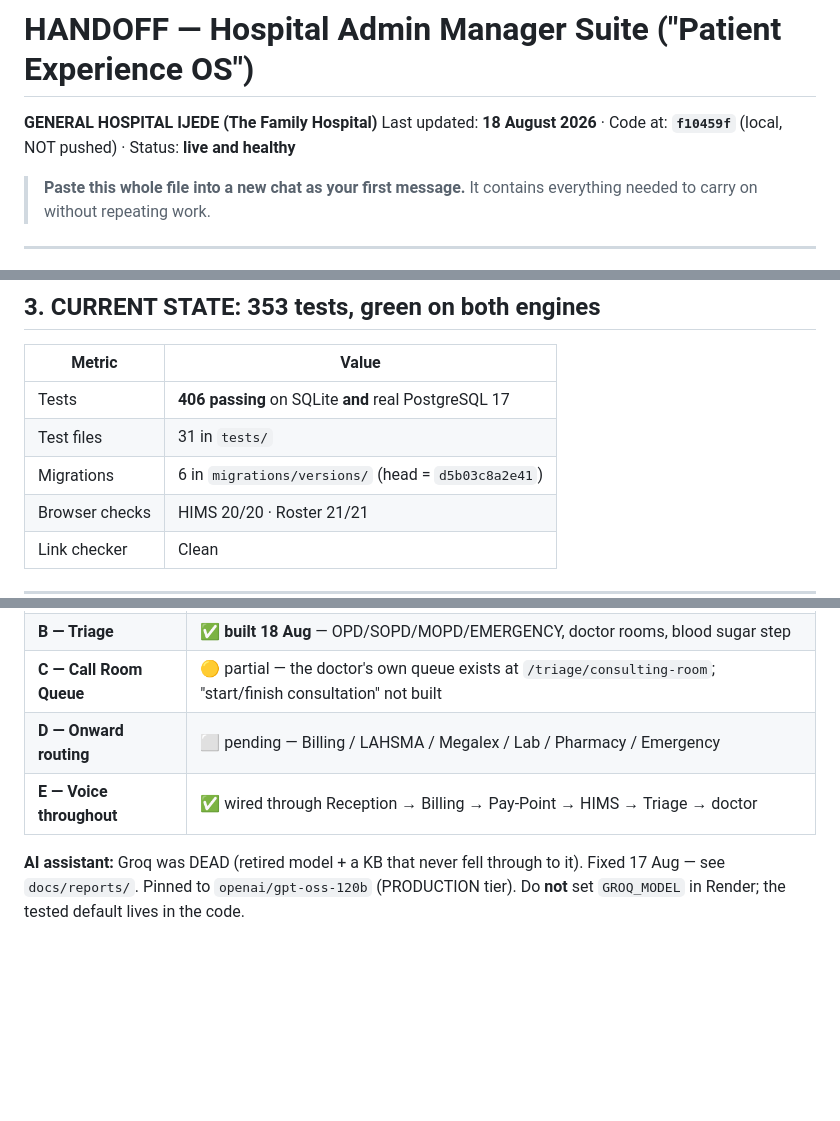
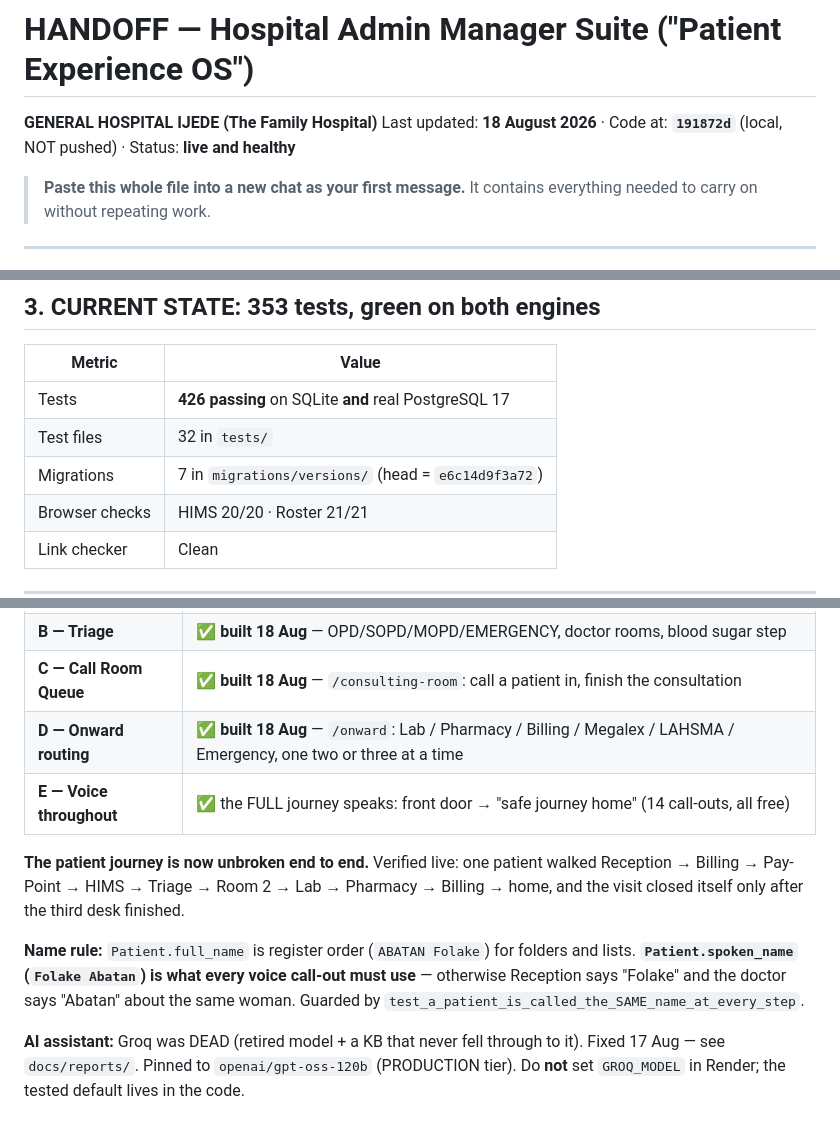
Before and after one commit to Hcarepro2026/hositalsuite, a Markdown page: HANDOFF.md, 3 parts joined by grey strips. GitHub-like rendering; blank space fills up the shorter version.

Commit message:
Update HANDOFF: the patient journey is complete end to end

```diff
--- a/HANDOFF.md
+++ b/HANDOFF.md
@@ -1,7 +1,7 @@
 # HANDOFF — Hospital Admin Manager Suite ("Patient Experience OS")
 
 **GENERAL HOSPITAL IJEDE (The Family Hospital)**
-Last updated: **18 August 2026** · Code at: **`f10459f`** (local, NOT pushed) · Status: **live and healthy**
+Last updated: **18 August 2026** · Code at: **`191872d`** (local, NOT pushed) · Status: **live and healthy**
 
 > **Paste this whole file into a new chat as your first message.** It contains
 > everything needed to carry on without repeating work.
@@ -122,9 +122,9 @@ python3 tools/roster_browser_check.py                   # 21 checks
 
 | Metric | Value |
 |---|---|
-| Tests | **406 passing** on SQLite **and** real PostgreSQL 17 |
-| Test files | 31 in `tests/` |
-| Migrations | 6 in `migrations/versions/` (head = `d5b03c8a2e41`) |
+| Tests | **426 passing** on SQLite **and** real PostgreSQL 17 |
+| Test files | 32 in `tests/` |
+| Migrations | 7 in `migrations/versions/` (head = `e6c14d9f3a72`) |
 | Browser checks | HIMS 20/20 · Roster 21/21 |
 | Link checker | Clean |
 
@@ -232,9 +232,20 @@ Previously two pages that couldn't see each other.
 | **Reception (front door)** | ✅ **built 18 Aug** — details, special needs, insurance, then Billing → Pay-Point |
 | **A — HIMS Register** | ✅ built (special needs moved OUT to Reception) |
 | **B — Triage** | ✅ **built 18 Aug** — OPD/SOPD/MOPD/EMERGENCY, doctor rooms, blood sugar step |
-| **C — Call Room Queue** | 🟡 partial — the doctor's own queue exists at `/triage/consulting-room`; "start/finish consultation" not built |
-| **D — Onward routing** | ⬜ pending — Billing / LAHSMA / Megalex / Lab / Pharmacy / Emergency |
-| **E — Voice throughout** | ✅ wired through Reception → Billing → Pay-Point → HIMS → Triage → doctor |
+| **C — Call Room Queue** | ✅ **built 18 Aug** — `/consulting-room`: call a patient in, finish the consultation |
+| **D — Onward routing** | ✅ **built 18 Aug** — `/onward`: Lab / Pharmacy / Billing / Megalex / LAHSMA / Emergency, one two or three at a time |
+| **E — Voice throughout** | ✅ the FULL journey speaks: front door → "safe journey home" (14 call-outs, all free) |
+
+**The patient journey is now unbroken end to end.** Verified live: one patient
+walked Reception → Billing → Pay-Point → HIMS → Triage → Room 2 → Lab →
+Pharmacy → Billing → home, and the visit closed itself only after the third
+desk finished.
+
+**Name rule:** `Patient.full_name` is register order (`ABATAN Folake`) for
+folders and lists. **`Patient.spoken_name` (`Folake Abatan`) is what every
+voice call-out must use** — otherwise Reception says "Folake" and the doctor
+says "Abatan" about the same woman. Guarded by
+`test_a_patient_is_called_the_SAME_name_at_every_step`.
 
 **AI assistant:** Groq was DEAD (retired model + a KB that never fell through
 to it). Fixed 17 Aug — see `docs/reports/`. Pinned to `openai/gpt-oss-120b`
```
